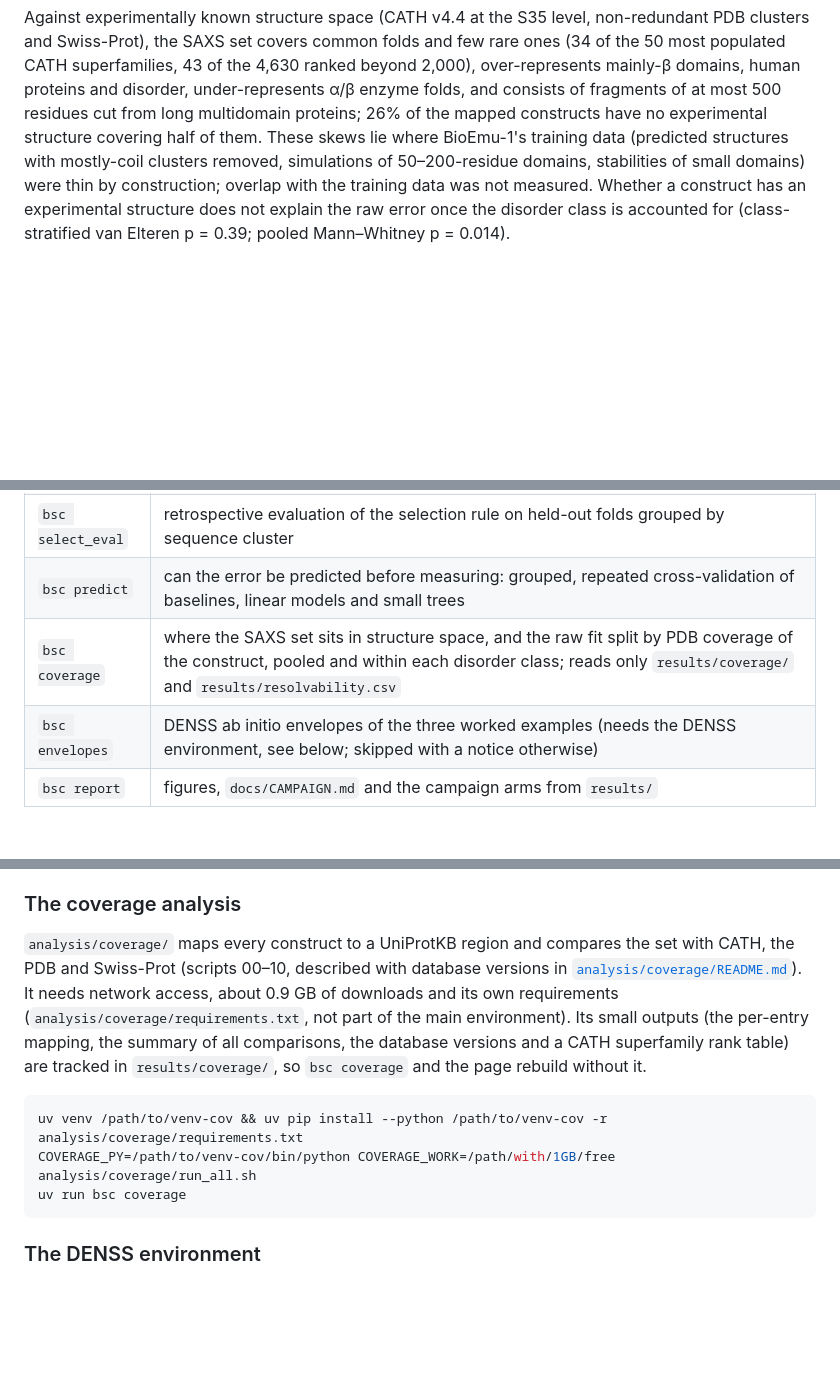
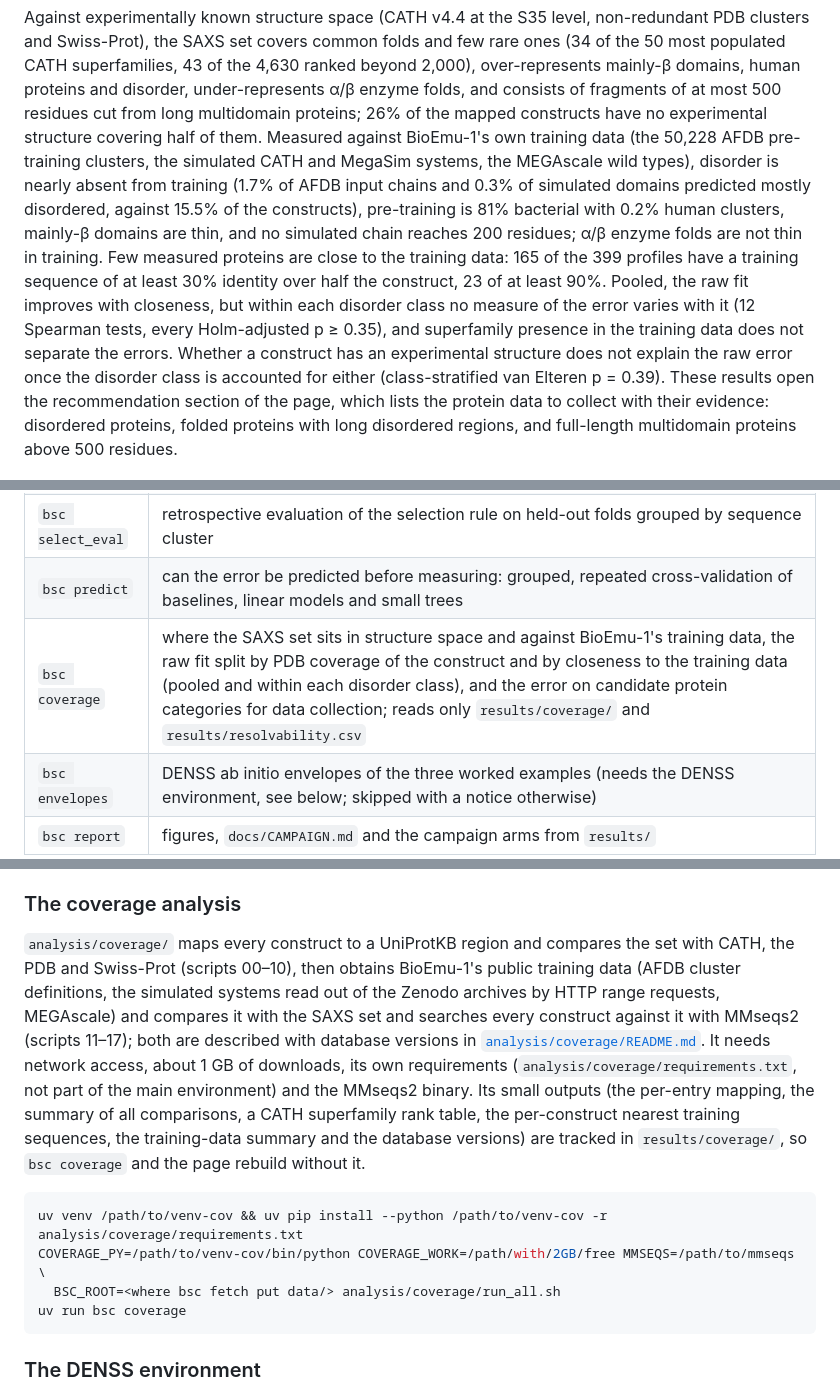
Before and after one commit to Natalija-Stepurko/bioemu-saxs-campaign, a Markdown page: README.md, 3 parts joined by grey strips. GitHub-like rendering; blank space fills up the shorter version.

````diff
--- a/README.md
+++ b/README.md
@@ -30,11 +30,18 @@ Swiss-Prot), the SAXS set covers common folds and few rare ones (34 of the 50 mo
 superfamilies, 43 of the 4,630 ranked beyond 2,000), over-represents mainly-β domains, human proteins and
 disorder, under-represents α/β enzyme folds, and consists of fragments of at most 500 residues cut from long
 multidomain proteins; 26% of the mapped constructs have no experimental structure covering half of them.
-These skews lie where BioEmu-1's training data (predicted structures with mostly-coil clusters removed,
-simulations of 50–200-residue domains, stabilities of small domains) were thin by construction; overlap
-with the training data was not measured. Whether a construct has an experimental structure does not explain
-the raw error once the disorder class is accounted for (class-stratified van Elteren p = 0.39; pooled
-Mann–Whitney p = 0.014).
+Measured against BioEmu-1's own training data (the 50,228 AFDB pre-training clusters, the simulated CATH and
+MegaSim systems, the MEGAscale wild types), disorder is nearly absent from training (1.7% of AFDB input chains
+and 0.3% of simulated domains predicted mostly disordered, against 15.5% of the constructs), pre-training is
+81% bacterial with 0.2% human clusters, mainly-β domains are thin, and no simulated chain reaches 200
+residues; α/β enzyme folds are not thin in training. Few measured proteins are close to the training data:
+165 of the 399 profiles have a training sequence of at least 30% identity over half the construct, 23 of at
+least 90%. Pooled, the raw fit improves with closeness, but within each disorder class no measure of the error
+varies with it (12 Spearman tests, every Holm-adjusted p ≥ 0.35), and superfamily presence in the training data
+does not separate the errors. Whether a construct has an experimental structure does not explain the raw error
+once the disorder class is accounted for either (class-stratified van Elteren p = 0.39). These results open the
+recommendation section of the page, which lists the protein data to collect with their evidence: disordered
+proteins, folded proteins with long disordered regions, and full-length multidomain proteins above 500 residues.
 
 ![error map](results/figures/fig_error_map.png)
 
@@ -64,7 +71,7 @@ reversed, two not met. The additions made after the first run are listed, dated,
 | `bsc analyse` | error map by class, the four expectations, the four kinds, model comparison, the design's priority score (reported and tested, not used to select systems), bootstrap intervals, near-duplicate clusters, NRMSD orderings |
 | `bsc select_eval` | retrospective evaluation of the selection rule on held-out folds grouped by sequence cluster |
 | `bsc predict` | can the error be predicted before measuring: grouped, repeated cross-validation of baselines, linear models and small trees |
-| `bsc coverage` | where the SAXS set sits in structure space, and the raw fit split by PDB coverage of the construct, pooled and within each disorder class; reads only `results/coverage/` and `results/resolvability.csv` |
+| `bsc coverage` | where the SAXS set sits in structure space and against BioEmu-1's training data, the raw fit split by PDB coverage of the construct and by closeness to the training data (pooled and within each disorder class), and the error on candidate protein categories for data collection; reads only `results/coverage/` and `results/resolvability.csv` |
 | `bsc envelopes` | DENSS ab initio envelopes of the three worked examples (needs the DENSS environment, see below; skipped with a notice otherwise) |
 | `bsc report` | figures, `docs/CAMPAIGN.md` and the campaign arms from `results/` |
 
@@ -89,15 +96,19 @@ the figures) let `analyse`, `select_eval`, `predict`, `report` and the page rebu
 ### The coverage analysis
 
 `analysis/coverage/` maps every construct to a UniProtKB region and compares the set with CATH, the PDB and
-Swiss-Prot (scripts 00–10, described with database versions in
-[`analysis/coverage/README.md`](analysis/coverage/README.md)). It needs network access, about 0.9 GB of
-downloads and its own requirements (`analysis/coverage/requirements.txt`, not part of the main environment).
-Its small outputs (the per-entry mapping, the summary of all comparisons, the database versions and a CATH
-superfamily rank table) are tracked in `results/coverage/`, so `bsc coverage` and the page rebuild without it.
+Swiss-Prot (scripts 00–10), then obtains BioEmu-1's public training data (AFDB cluster definitions, the
+simulated systems read out of the Zenodo archives by HTTP range requests, MEGAscale) and compares it with the
+SAXS set and searches every construct against it with MMseqs2 (scripts 11–17); both are described with
+database versions in [`analysis/coverage/README.md`](analysis/coverage/README.md). It needs network access,
+about 1 GB of downloads, its own requirements (`analysis/coverage/requirements.txt`, not part of the main
+environment) and the MMseqs2 binary. Its small outputs (the per-entry mapping, the summary of all comparisons,
+a CATH superfamily rank table, the per-construct nearest training sequences, the training-data summary and the
+database versions) are tracked in `results/coverage/`, so `bsc coverage` and the page rebuild without it.
 
 ```bash
 uv venv /path/to/venv-cov && uv pip install --python /path/to/venv-cov -r analysis/coverage/requirements.txt
-COVERAGE_PY=/path/to/venv-cov/bin/python COVERAGE_WORK=/path/with/1GB/free analysis/coverage/run_all.sh
+COVERAGE_PY=/path/to/venv-cov/bin/python COVERAGE_WORK=/path/with/2GB/free MMSEQS=/path/to/mmseqs \
+  BSC_ROOT=<where bsc fetch put data/> analysis/coverage/run_all.sh
 uv run bsc coverage
 ```
 
````
Also changed, not shown: other parts of README.md (+1 -1 lines), docs/DESIGN.md (+21 -3 lines).
